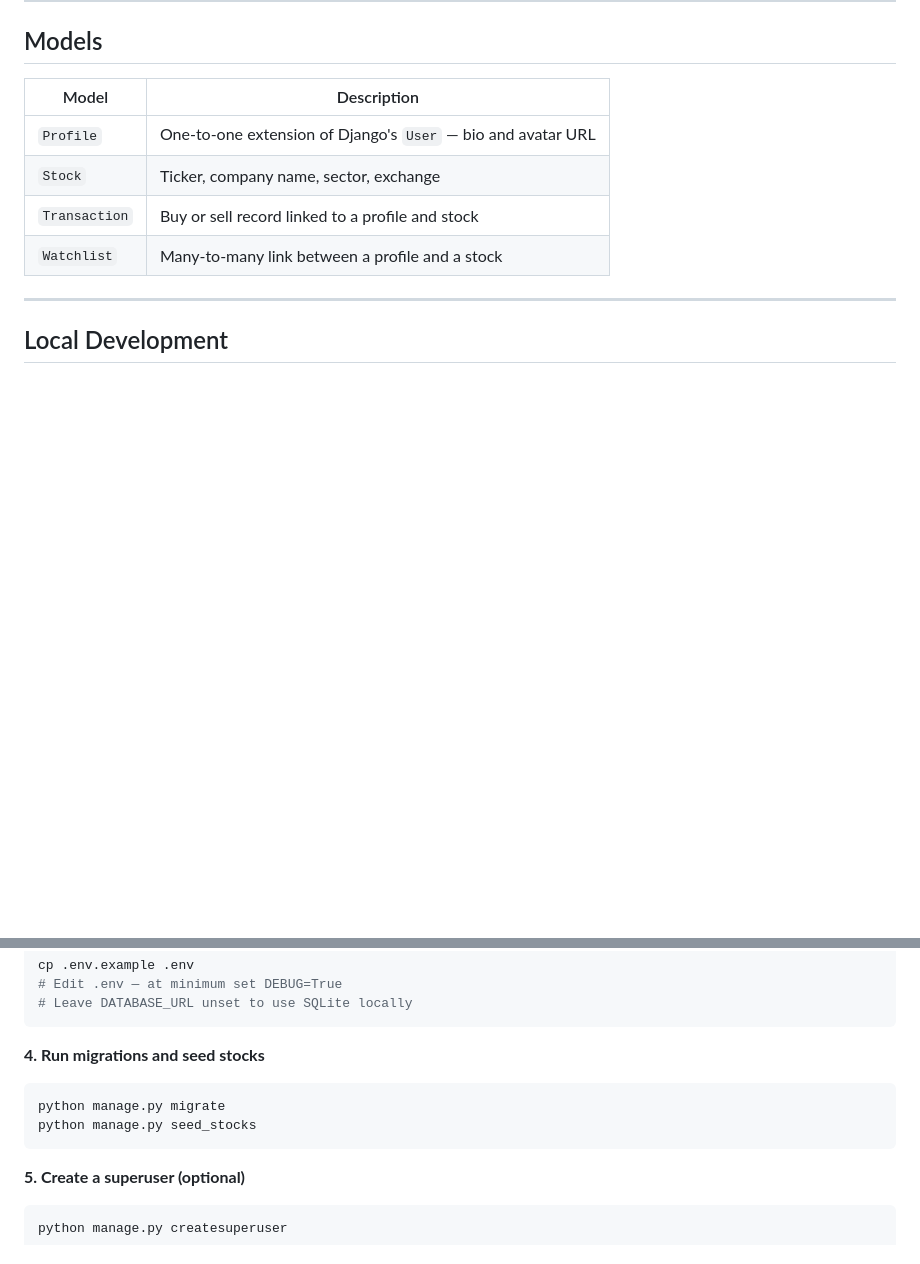
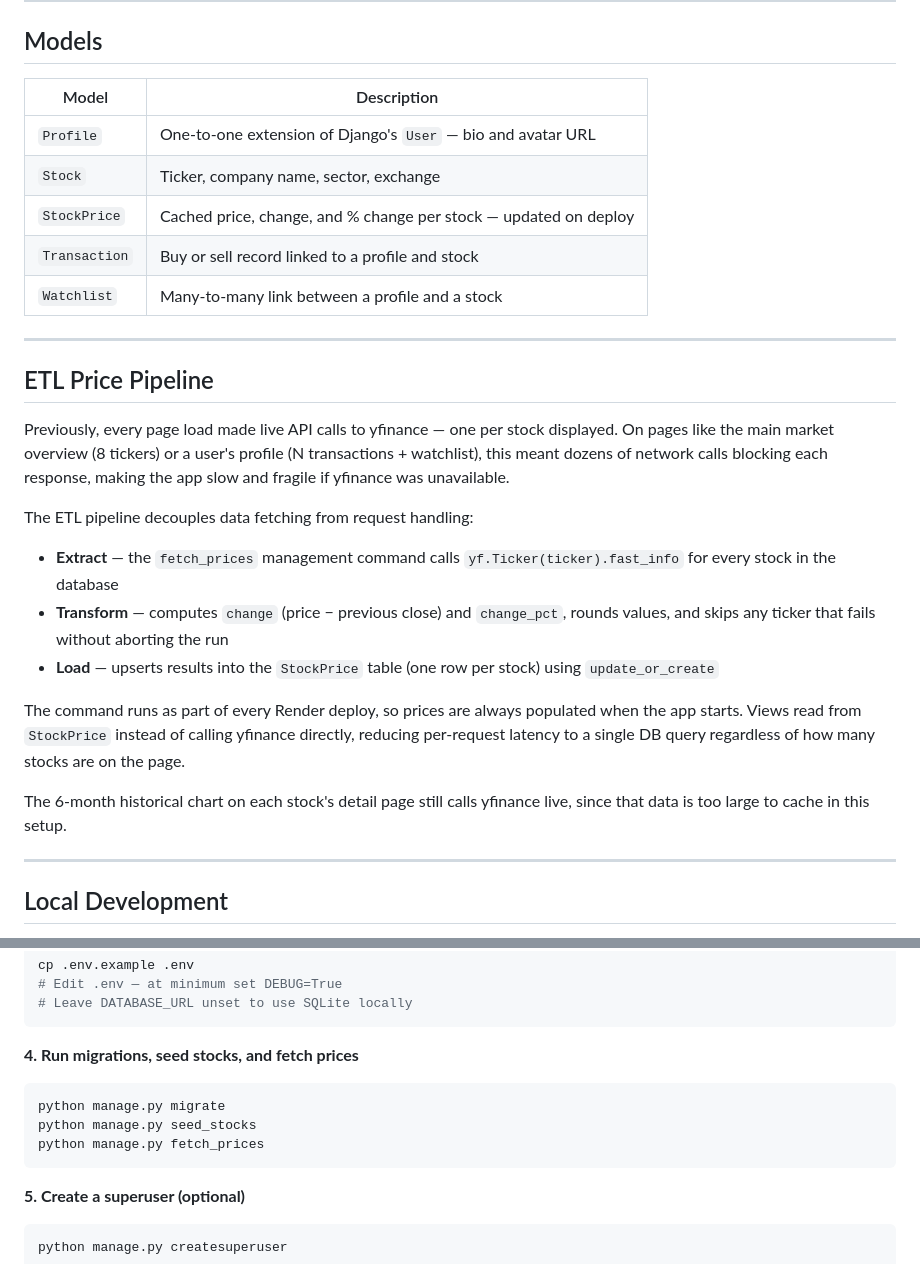
Before and after one commit to shreyj03/stock-tracker, a Markdown page: README.md, 2 parts joined by grey strips. Rendered like a GitHub page; blank space fills up the shorter version.

````diff
--- a/README.md
+++ b/README.md
@@ -42,8 +42,25 @@ A Django web app for tracking stock portfolios with live market data. Users can
 |---|---|
 | `Profile` | One-to-one extension of Django's `User` — bio and avatar URL |
 | `Stock` | Ticker, company name, sector, exchange |
+| `StockPrice` | Cached price, change, and % change per stock — updated on deploy |
 | `Transaction` | Buy or sell record linked to a profile and stock |
 | `Watchlist` | Many-to-many link between a profile and a stock |
+
+---
+
+## ETL Price Pipeline
+
+Previously, every page load made live API calls to yfinance — one per stock displayed. On pages like the main market overview (8 tickers) or a user's profile (N transactions + watchlist), this meant dozens of network calls blocking each response, making the app slow and fragile if yfinance was unavailable.
+
+The ETL pipeline decouples data fetching from request handling:
+
+- **Extract** — the `fetch_prices` management command calls `yf.Ticker(ticker).fast_info` for every stock in the database
+- **Transform** — computes `change` (price − previous close) and `change_pct`, rounds values, and skips any ticker that fails without aborting the run
+- **Load** — upserts results into the `StockPrice` table (one row per stock) using `update_or_create`
+
+The command runs as part of every Render deploy, so prices are always populated when the app starts. Views read from `StockPrice` instead of calling yfinance directly, reducing per-request latency to a single DB query regardless of how many stocks are on the page.
+
+The 6-month historical chart on each stock's detail page still calls yfinance live, since that data is too large to cache in this setup.
 
 ---
 
@@ -69,10 +86,11 @@ cp .env.example .env
 # Leave DATABASE_URL unset to use SQLite locally
 ```
 
-**4. Run migrations and seed stocks**
+**4. Run migrations, seed stocks, and fetch prices**
 ```bash
 python manage.py migrate
 python manage.py seed_stocks
+python manage.py fetch_prices
 ```
 
 **5. Create a superuser (optional)**
````
Also changed, not shown: other parts of README.md (+17 -17 lines).
